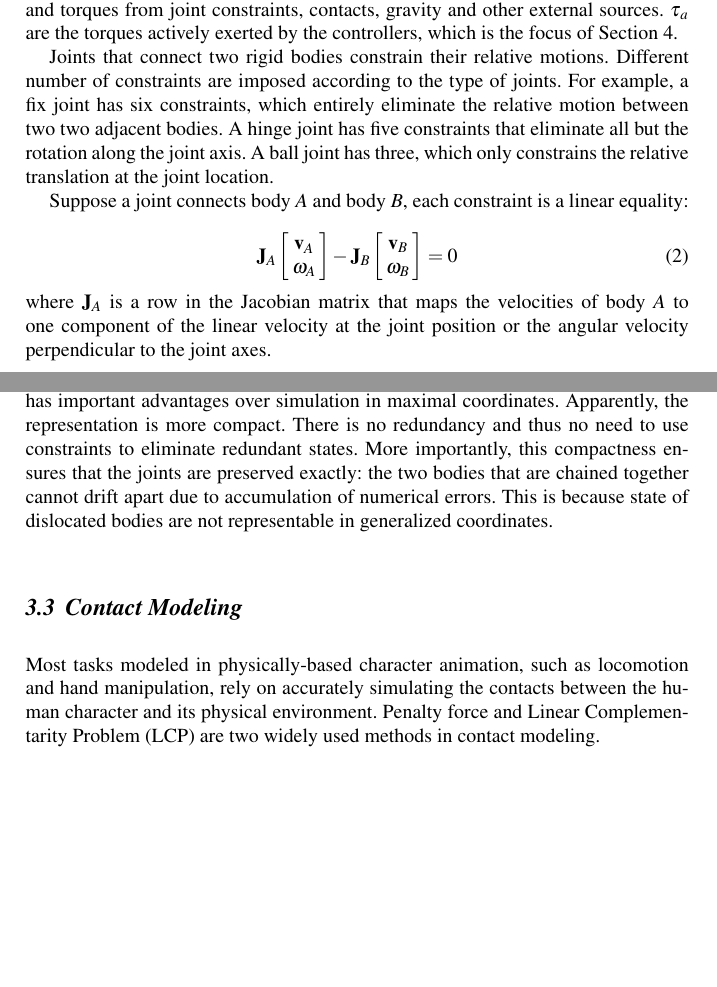
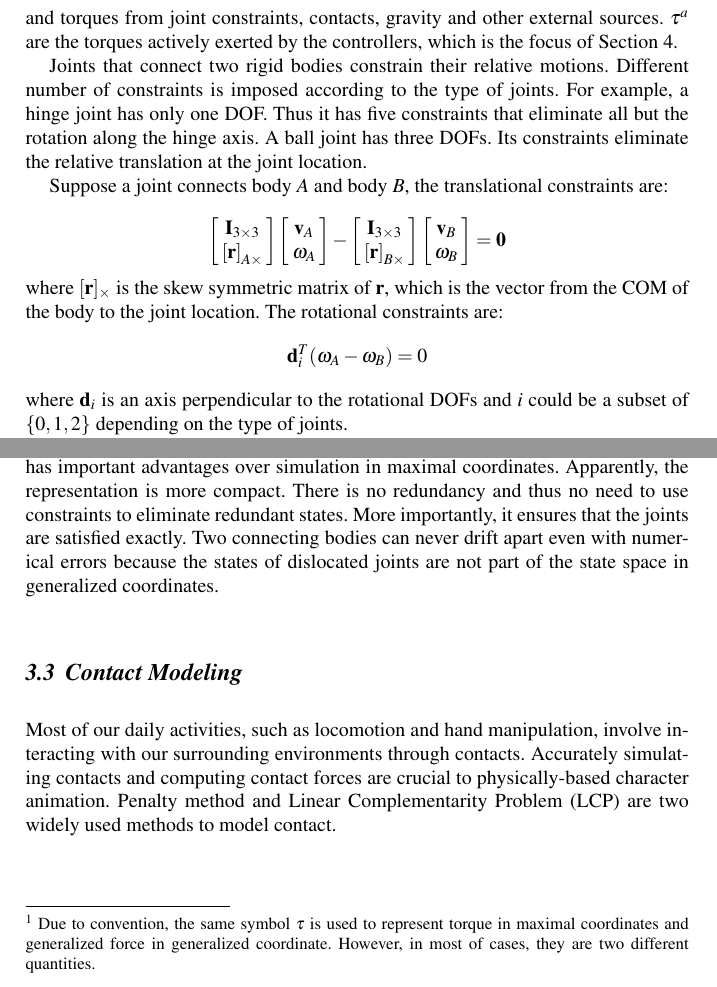
Before and after one commit to jietan/PBCAS, a LaTeX thesis (author.tex, which reads simulation.tex): two parts of pages 5 and 7 of 17 before the commit and two parts of pages 6 and 7 of 17 after it, joined at a grey line, cut so that both start at the same text, the shorter picture padded with empty space. Compiled offline with pdfLaTeX.

Commit message:
a editing pass for the entire simulation section.

```diff
--- a/simulation.tex
+++ b/simulation.tex
@@ -41,27 +41,36 @@ m\vc{g} \\
 \end{array}\right]
 \label{eq:dynamics}
 \end{equation}
-where $m$ and $\vc{I}$ are the mass and the inertia tensor of the body. $\vc{I}_{3\times 3}$ is a $3\times 3$ identity matrix. $\vc{v}$ and $\vc{\omega}$ are the linear and angular velocities. $[\vc{f}, \boldsymbol{\tau}]^T$ are the passive forces and torques from joint constraints, contacts, gravity and other external sources. $\boldsymbol{\tau}_a$ are the torques actively exerted by the controllers, which is the focus of Section 4.
+where $m$ and $\vc{I}$ are the mass and the inertia tensor of the body. $\vc{I}_{3\times 3}$ is a $3\times 3$ identity matrix. $\vc{v}$ and $\vc{\omega}$ are the linear and angular velocities. $[\vc{f}, \boldsymbol{\tau}]^T$ are the passive forces and torques from joint constraints, contacts, gravity and other external sources. $\boldsymbol{\tau}^a$ are the torques actively exerted by the controllers, which is the focus of Section 4.
 
-Joints that connect two rigid bodies constrain their relative motions. Different number of constraints are imposed according to the type of joints. For example, a fix joint has six constraints, which entirely eliminate the relative motion between two two adjacent bodies. A hinge joint has five constraints that eliminate all but the rotation along the joint axis. A ball joint has three, which only constrains the relative translation at the joint location.
+Joints that connect two rigid bodies constrain their relative motions. Different number of constraints is imposed according to the type of joints. For example, a hinge joint has only one DOF. Thus it has five constraints that eliminate all but the rotation along the hinge axis. A ball joint has three DOFs. Its constraints eliminate the relative translation at the joint location.
 
-Suppose a joint connects body $A$ and body $B$, each constraint is a linear equality:
+Suppose a joint connects body $A$ and body $B$, the translational constraints are:
 
-\begin{equation}
-\vc{J}_A
+\begin{displaymath}
+\left[\begin{array}{c}
+\vc{I}_{3\times 3}\\
+\vc{[r]}_{A\times}
+\end{array}\right]
 \left[\begin{array}{c}
 \vc{v}_A \\
 \vc{\omega}_A
 \end{array}\right]-
-\vc{J}_B
+\left[\begin{array}{c}
+\vc{I}_{3\times 3}\\
+\vc{[r]}_{B\times}
+\end{array}\right]
 \left[\begin{array}{c}
 \vc{v}_B \\
 \vc{\omega}_B
 \end{array}\right]
-=0
-\label{eq:jointConstraint}
-\end{equation}
-where $\vc{J}_A$ is a row in the Jacobian matrix that maps the velocities of body $A$ to one component of the linear velocity at the joint position or the angular velocity perpendicular to the joint axes.
+=\vc{0}
+\end{displaymath}
+where $[\vc{r}]_\times$ is the skew symmetric matrix of $\vc{r}$, which is the vector from the COM of the body to the joint location. The rotational constraints are:
+\begin{displaymath}
+\vc{d}_i^T(\vc{\omega}_A-\vc{\omega}_B)=0
+  \end{displaymath}
+where $\vc{d}_i$ is an axis perpendicular to the rotational DOFs and $i$ could be a subset of $\{0,1,2\}$ depending on the type of joints.
 
 To allow a character to actively control its motion, actuators are attached to the joints. According to Newton's third law, the two bodies connected to a common actuator should receive equal and opposite joint torques.
 \begin{equation}
@@ -81,2 +90,3 @@ The dynamics equation in generalized coordinates for an articulated rigid body s
   \label{eq:generalized}
 \end{equation}
+where $\vc{q}$, $\vc{\dot{q}}$ and $\vc{\ddot{q}}$ are the position, velocity and acceleration in generalized coordinates. $\vc{M(q)}$ is the mass matrix. $\vc{C(q,\dot{q})}$ accounts for the Coriolis and centrifual force. $\boldsymbol{\tau}$ is the external generalized force\footnote{Due to convention, the same symbol $\boldsymbol{\tau}$ is used to represent torque in maximal coordinates and generalized force in generalized coordinate. However, in most of cases, they are two different quantities.}, including gravity and contact force. $\boldsymbol{\tau}^a$ is the generalized force exerted by the controller (Section 4). This equation can be derived from Lagrangian dynamics. Detailed derivation is omitted here but can be found in \citet{Liu:2012:STM}.
@@ -97,8 +105,9 @@ More conversion formulas can be found in Liu and Jain \cite{Liu:2012:STM}.
 
-Simulation in generalized coordinates is commonly used in physically-based character animation. Although it takes more effort to walk through the derivation, it has important advantages over simulation in maximal coordinates. Apparently, the representation is more compact. There is no redundancy and thus no need to use constraints to eliminate redundant states. More importantly, this compactness ensures that the joints are preserved exactly: the two bodies that are chained together cannot drift apart due to accumulation of numerical errors. This is because state of dislocated bodies are not representable in generalized coordinates.
+
+Simulation in generalized coordinates is widely used in physically-based character animation. Although it takes more effort to walk through the derivation, it has important advantages over simulation in maximal coordinates. Apparently, the representation is more compact. There is no redundancy and thus no need to use constraints to eliminate redundant states. More importantly, it ensures that the joints are satisfied exactly. Two connecting bodies can never drift apart even with numerical errors because the states of dislocated joints are not part of the state space in generalized coordinates.
 
 \subsection{Contact Modeling}
 
-Most tasks modeled in physically-based character animation, such as locomotion and hand manipulation, rely on accurately simulating the contacts between the human character and its physical environment. Penalty force and Linear Complementarity Problem (LCP) are two widely used methods in contact modeling.
+Most of our daily activities, such as locomotion and hand manipulation, involve interacting with our surrounding environments through contacts. Accurately simulating contacts and computing contact forces are crucial to physically-based character animation. Penalty method and Linear Complementarity Problem (LCP) are two widely used methods to model contact.
 
 \subsubsection{Penalty Method}
```
Also changed, not shown: figures/contact.jpg, simulation.tex (45 more changed lines).
